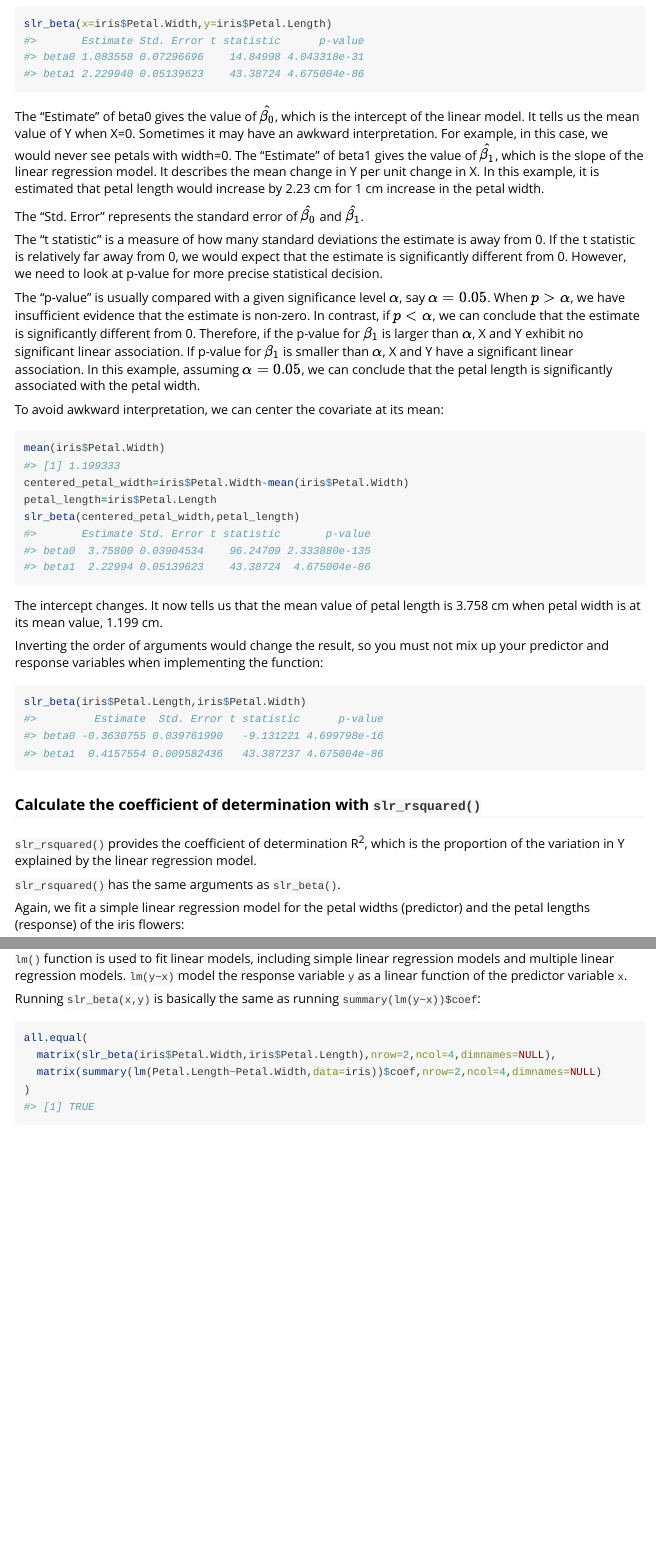
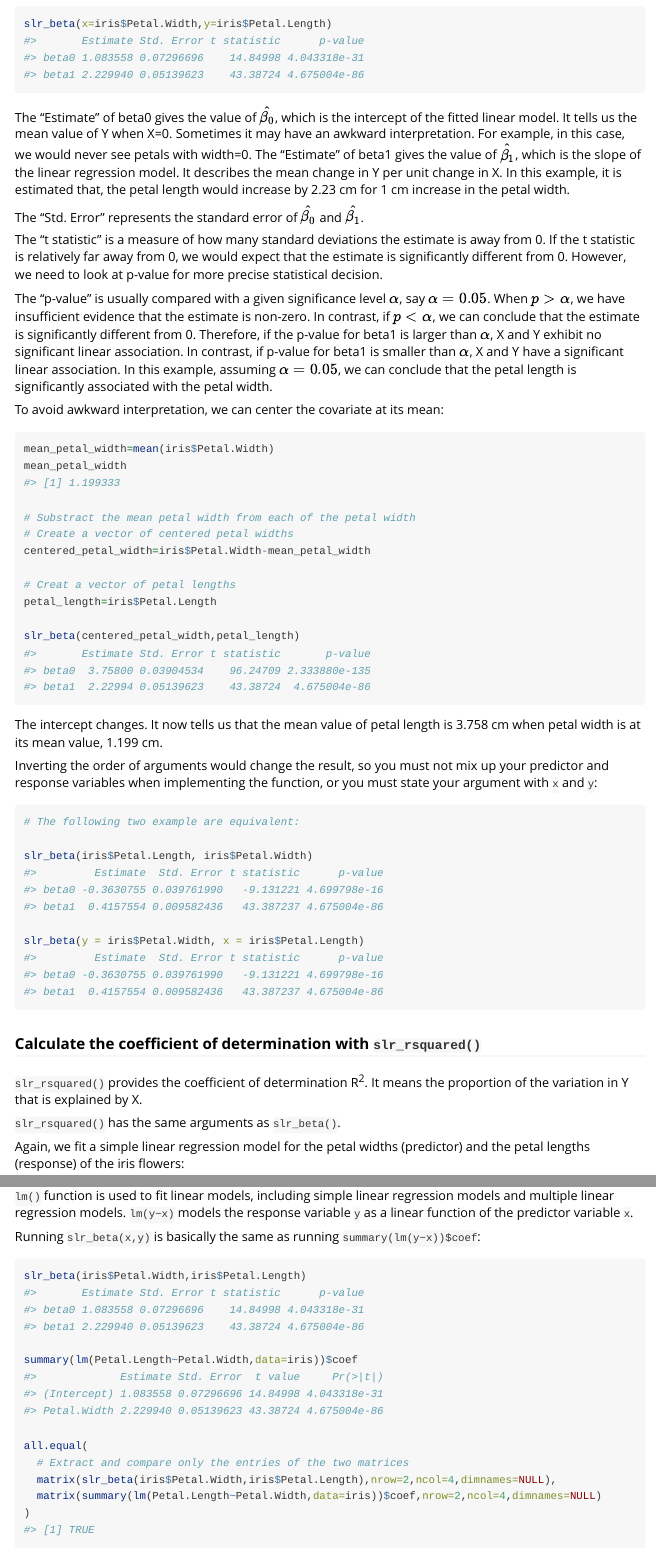
Before and after one commit to lyvqian/slrmodel, an R Markdown document (vignettes/Tutorial.Rmd): the page in a window 1100 px wide, from 1170 px down before the commit and from 1220 px down after it, so that both start at the same text, and a second part further down, joined at a grey line. Rendered offline with R 4.5, knitr and Pandoc, with nearby package versions; some code elsewhere in the file could not run offline; long lines of code are wrapped.

Commit message:
updated vignettes

````diff
--- a/vignettes/Tutorial.Rmd
+++ b/vignettes/Tutorial.Rmd
@@ -48,30 +50,41 @@ For example, we can fit a simple linear regression model for the petal widths (p
 ```{r}
 slr_beta(x=iris$Petal.Width,y=iris$Petal.Length)
 ```
-The "Estimate" of beta0 gives the value of ${\hat{\beta_0}}$, which is the intercept of the linear model. It tells us the mean value of Y when X=0. Sometimes it may have an awkward interpretation. For example, in this case, we would never see petals with width=0. The "Estimate" of beta1 gives the value of ${\hat{\beta_1}}$, which is the slope of the linear regression model. It describes the mean change in Y per unit change in X. In this example, it is estimated that petal length would increase by 2.23 cm for 1 cm increase in the petal width.
+The "Estimate" of beta0 gives the value of ${\hat{\beta_0}}$, which is the intercept of the fitted linear model. It tells us the mean value of Y when X=0. Sometimes it may have an awkward interpretation. For example, in this case, we would never see petals with width=0. The "Estimate" of beta1 gives the value of ${\hat{\beta_1}}$, which is the slope of the linear regression model. It describes the mean change in Y per unit change in X. In this example, it is estimated that, the petal length would increase by 2.23 cm for 1 cm increase in the petal width.
 
 The "Std. Error" represents the standard error of ${\hat{\beta_0}}$ and ${\hat{\beta_1}}$.
 
 The "t statistic" is a measure of how many standard deviations the estimate is away from 0. If the t statistic is relatively far away from 0, we would expect that the estimate is significantly different from 0. However, we need to look at p-value for more precise statistical decision.
 
-The "p-value" is usually compared with a given significance level ${\alpha}$, say ${\alpha}=0.05$. When $p>{\alpha}$, we have insufficient evidence that the estimate is non-zero. In contrast, if $p<{\alpha}$, we can conclude that the estimate is significantly different from 0. Therefore, if the p-value for ${\beta_1}$ is larger than ${\alpha}$, X and Y exhibit no significant linear association. If p-value for ${\beta_1}$ is smaller than ${\alpha}$, X and Y have a significant linear association. In this example, assuming ${\alpha}=0.05$, we can conclude that the petal length is significantly associated with the petal width.
+The "p-value" is usually compared with a given significance level ${\alpha}$, say ${\alpha}=0.05$. When $p>{\alpha}$, we have insufficient evidence that the estimate is non-zero. In contrast, if $p<{\alpha}$, we can conclude that the estimate is significantly different from 0. Therefore, if the p-value for beta1 is larger than ${\alpha}$, X and Y exhibit no significant linear association. In contrast, if p-value for beta1 is smaller than ${\alpha}$, X and Y have a significant linear association. In this example, assuming ${\alpha}=0.05$, we can conclude that the petal length is significantly associated with the petal width.
 
 To avoid awkward interpretation, we can center the covariate at its mean:
 ```{r}
-mean(iris$Petal.Width)
-centered_petal_width=iris$Petal.Width-mean(iris$Petal.Width)
+mean_petal_width=mean(iris$Petal.Width)
+mean_petal_width
+
+# Substract the mean petal width from each of the petal width
+# Create a vector of centered petal widths
+centered_petal_width=iris$Petal.Width-mean_petal_width
+
+# Creat a vector of petal lengths
 petal_length=iris$Petal.Length
+
 slr_beta(centered_petal_width,petal_length)
 ```
 The intercept changes. It now tells us that the mean value of petal length is 3.758 cm when petal width is at its mean value, 1.199 cm.
 
-Inverting the order of arguments would change the result, so you must not mix up your predictor and response variables when implementing the function:
+Inverting the order of arguments would change the result, so you must not mix up your predictor and response variables when implementing the function, or you must state your argument with `x` and `y`:
 ```{r}
-slr_beta(iris$Petal.Length,iris$Petal.Width)
+# The following two example are equivalent:
+
+slr_beta(iris$Petal.Length, iris$Petal.Width)
+
+slr_beta(y = iris$Petal.Width, x = iris$Petal.Length)
 ```
 
 ### Calculate the coefficient of determination with `slr_rsquared()`
-`slr_rsquared()` provides the coefficient of determination R^2^, which is the proportion of the variation in Y explained by the linear regression model.
+`slr_rsquared()` provides the coefficient of determination R^2^. It means the proportion of the variation in Y that is explained by X.
 
 `slr_rsquared()` has the same arguments as `slr_beta()`.
 
@@ -86,9 +99,14 @@ This section examines correctness and efficiency of the slrmodel functions.
 
-`lm()` function is used to fit linear models, including simple linear regression models and multiple linear regression models. `lm(y~x)` model the response variable `y` as a linear function of the predictor variable `x`.
+`lm()` function is used to fit linear models, including simple linear regression models and multiple linear regression models. `lm(y~x)` models the response variable `y` as a linear function of the predictor variable `x`.
 
 Running `slr_beta(x,y)` is basically the same as running `summary(lm(y~x))$coef`:
 ```{r}
+slr_beta(iris$Petal.Width,iris$Petal.Length)
+
+summary(lm(Petal.Length~Petal.Width,data=iris))$coef
+
 all.equal(
+  # Extract and compare only the entries of the two matrices
   matrix(slr_beta(iris$Petal.Width,iris$Petal.Length),nrow=2,ncol=4,dimnames=NULL),
   matrix(summary(lm(Petal.Length~Petal.Width,data=iris))$coef,nrow=2,ncol=4,dimnames=NULL)
 )
````
Also changed, not shown: R/RcppExports.R (+1 -1 lines), vignettes/Tutorial.Rmd (36 more changed lines), 1 other file.
